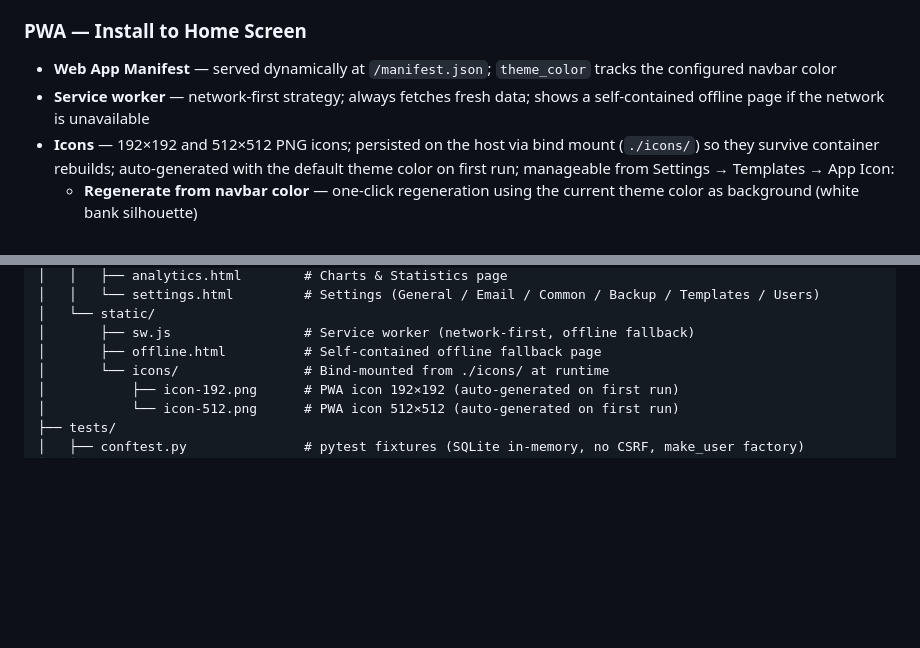
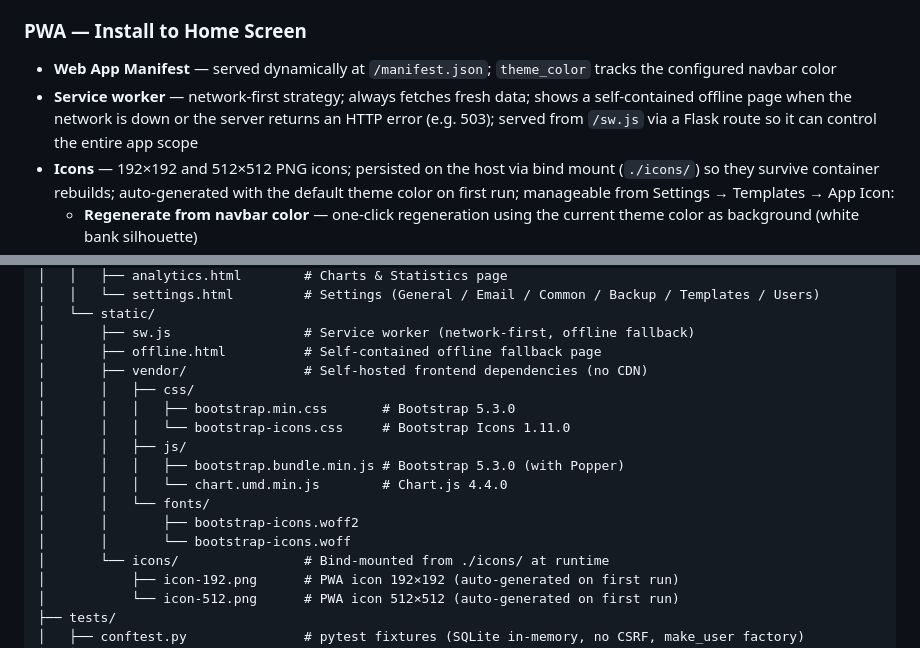
Before and after one commit to phoen-ix/bank-of-tina, a Markdown page: README.md, 2 parts joined by grey strips. Rendered like a GitHub page; blank space fills up the shorter version.

Commit message:
Update README and HANDOVER for PWA fixes and self-hosted vendor assets
Co-Authored-By: Claude Opus 4.6 <noreply@anthropic.com>

```diff
--- a/README.md
+++ b/README.md
@@ -60,7 +60,7 @@ A self-hosted web application for tracking shared expenses and balances within a
 
 ### PWA — Install to Home Screen
 - **Web App Manifest** — served dynamically at `/manifest.json`; `theme_color` tracks the configured navbar color
-- **Service worker** — network-first strategy; always fetches fresh data; shows a self-contained offline page if the network is unavailable
+- **Service worker** — network-first strategy; always fetches fresh data; shows a self-contained offline page when the network is down or the server returns an HTTP error (e.g. 503); served from `/sw.js` via a Flask route so it can control the entire app scope
 - **Icons** — 192×192 and 512×512 PNG icons; persisted on the host via bind mount (`./icons/`) so they survive container rebuilds; auto-generated with the default theme color on first run; manageable from Settings → Templates → App Icon:
   - **Regenerate from navbar color** — one-click regeneration using the current theme color as background (white bank silhouette)
   - **Upload custom icon** — upload any PNG or JPG; automatically resized to both 192×192 and 512×512
@@ -253,6 +253,16 @@ bank-of-tina/
 │   └── static/
 │       ├── sw.js                 # Service worker (network-first, offline fallback)
 │       ├── offline.html          # Self-contained offline fallback page
+│       ├── vendor/               # Self-hosted frontend dependencies (no CDN)
+│       │   ├── css/
+│       │   │   ├── bootstrap.min.css       # Bootstrap 5.3.0
+│       │   │   └── bootstrap-icons.css     # Bootstrap Icons 1.11.0
+│       │   ├── js/
+│       │   │   ├── bootstrap.bundle.min.js # Bootstrap 5.3.0 (with Popper)
+│       │   │   └── chart.umd.min.js        # Chart.js 4.4.0
+│       │   └── fonts/
+│       │       ├── bootstrap-icons.woff2
+│       │       └── bootstrap-icons.woff
 │       └── icons/                # Bind-mounted from ./icons/ at runtime
 │           ├── icon-192.png      # PWA icon 192×192 (auto-generated on first run)
 │           └── icon-512.png      # PWA icon 512×512 (auto-generated on first run)
```
Also changed, not shown: HANDOVER.md (+20 -10 lines).
